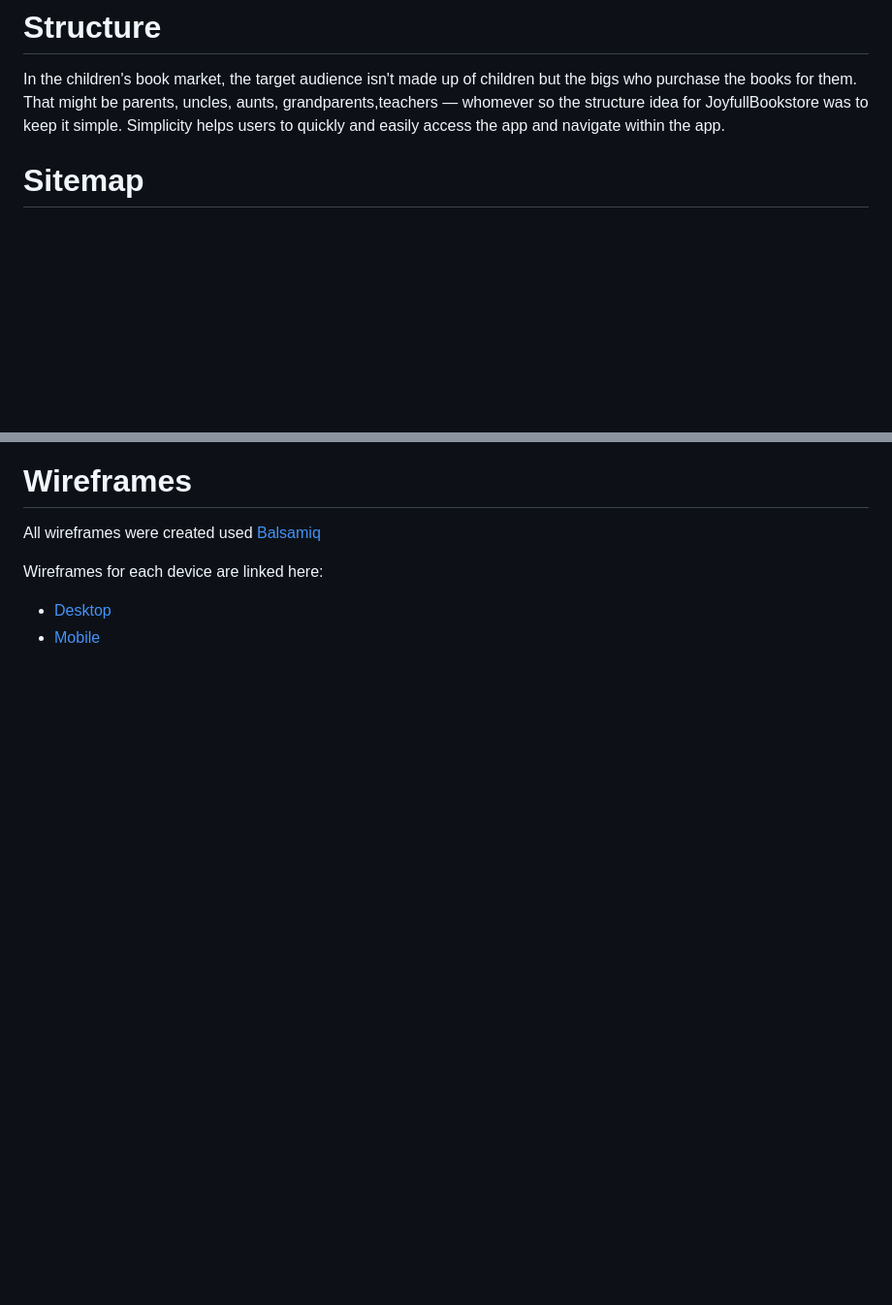
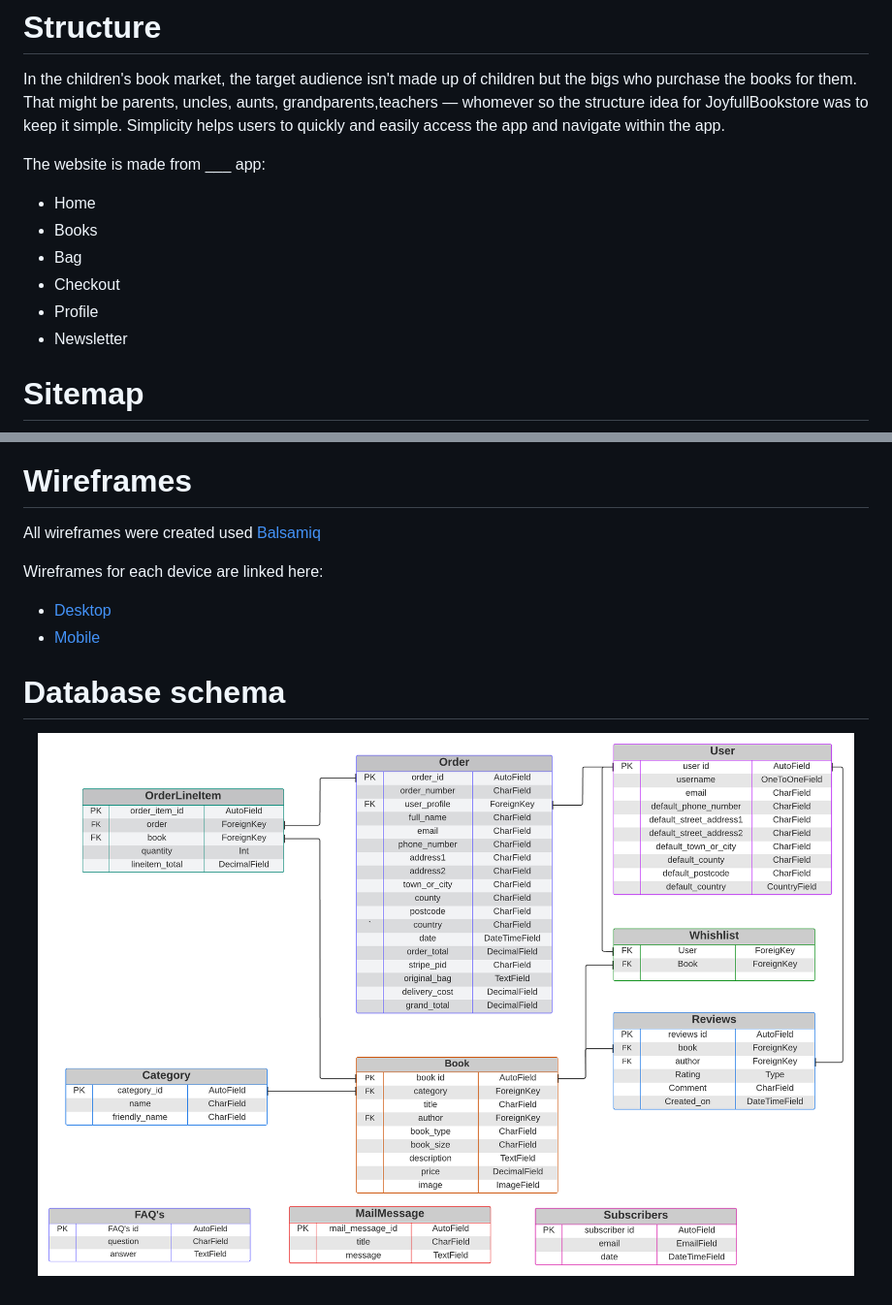
Before and after one commit to Iris-Smok/JoyfulBookstore-PP5, a Markdown page: README.md, 2 parts joined by grey strips. Shown: that part at 97% size. GitHub-like rendering; pictures changed too: assets/documents/README_docs/database.png (added); blank space fills up the shorter version.

Commit message:
Readme - add database schema

```diff
--- a/README.md
+++ b/README.md
@@ -216,7 +216,14 @@ This website will offer all of these things whilst also allowing for intuitive n
 
 In the children's book market, the target audience isn't made up of children but the bigs who purchase the books for them. That might be parents, uncles, aunts, grandparents,teachers — whomever so the structure idea for JoyfullBookstore was to keep it simple. Simplicity helps users to quickly and easily access the app and navigate within the app.
 
-<!-- Add app list and database schema -->
+The website is made from ___ app:
+- Home
+- Books
+- Bag
+- Checkout
+- Profile
+- Newsletter
+
 
 # Sitemap
 <p align="center">
@@ -231,3 +238,9 @@ All wireframes were created used [Balsamiq](https://balsamiq.com/)
 Wireframes for each device are linked here:
 - [Desktop](assets/documents/README_docs/Desktop-wireframes.pdf)
 - [Mobile](assets/documents/README_docs/Mobile-wireframes.pdf)
+
+# Database schema
+
+<p align="center">
+<img src="assets/documents/README_docs/database.png" width="1000" height="100%">
+</p>
```
